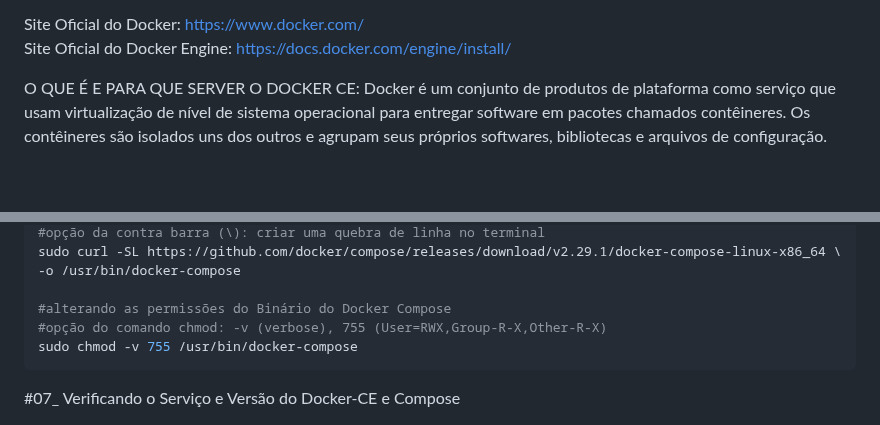
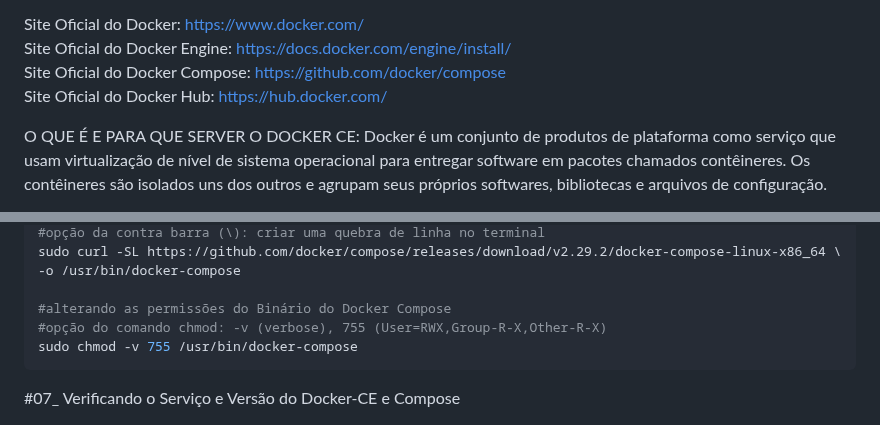
Before and after one commit to vaamonde/ubuntu-2404, a Markdown page: 03-docker/01-docker-ce.md, 2 parts joined by grey strips. Drawn GitHub-style; blank space fills up the shorter version.

```diff
--- a/03-docker/01-docker-ce.md
+++ b/03-docker/01-docker-ce.md
@@ -44,6 +44,8 @@ Conteúdo estudado nesse desafio:<br>
 #15_ Limpando todas as Imagens, Containers, Volumes e Redes no Docker-CE<br>
 
 Site Oficial do Docker: https://www.docker.com/<br>
-Site Oficial do Docker Engine: https://docs.docker.com/engine/install/
+Site Oficial do Docker Engine: https://docs.docker.com/engine/install/<br>
+Site Oficial do Docker Compose: https://github.com/docker/compose<br>
+Site Oficial do Docker Hub: https://hub.docker.com/<br>
 
 O QUE É E PARA QUE SERVER O DOCKER CE: Docker é um conjunto de produtos de plataforma como serviço que usam virtualização de nível de sistema operacional para entregar software em pacotes chamados contêineres. Os contêineres são isolados uns dos outros e agrupam seus próprios softwares, bibliotecas e arquivos de configuração.
@@ -106,5 +112,5 @@ docker-compose-plugin cgroup-lite
 #opção da contra barra (\): criar uma quebra de linha no terminal
-sudo curl -SL https://github.com/docker/compose/releases/download/v2.29.1/docker-compose-linux-x86_64 \
+sudo curl -SL https://github.com/docker/compose/releases/download/v2.29.2/docker-compose-linux-x86_64 \
 -o /usr/bin/docker-compose
 
 #alterando as permissões do Binário do Docker Compose
```
Also changed, not shown: other parts of 03-docker/01-docker-ce.md (+7 -3 lines), 03-docker/02-portainer.md (+11 -3 lines), 03-docker/03-cockpit.md (added, +113 -0 lines).
